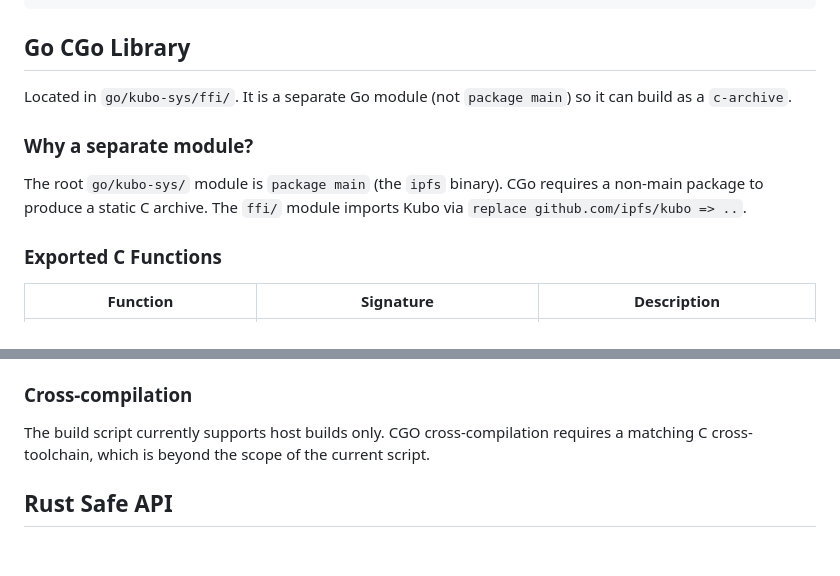
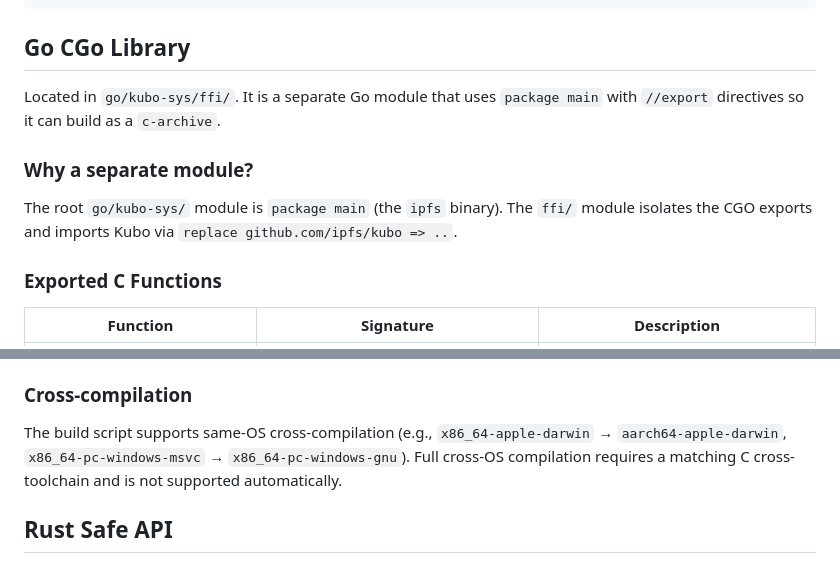
Before and after one commit to RandyMcMillan/kubo-rs, a Markdown page: FFI.md, 2 parts joined by grey strips. Drawn GitHub-style.

Commit message:
docs(FFI.md): correct package main and cross-compilation notes
- ffi.go uses package main (not a non-main package); c-archive works fine.
- build.rs now supports same-OS cross-compilation, not just host builds.

```diff
--- a/FFI.md
+++ b/FFI.md
@@ -33,11 +33,11 @@ go/kubo-sys/ffi/ffi.go  (CGO exports, node registry, CoreAPI wrappers)
 
 ## Go CGo Library
 
-Located in `go/kubo-sys/ffi/`. It is a separate Go module (not `package main`) so it can build as a `c-archive`.
+Located in `go/kubo-sys/ffi/`. It is a separate Go module that uses `package main` with `//export` directives so it can build as a `c-archive`.
 
 ### Why a separate module?
 
-The root `go/kubo-sys/` module is `package main` (the `ipfs` binary). CGo requires a non-main package to produce a static C archive. The `ffi/` module imports Kubo via `replace github.com/ipfs/kubo => ..`.
+The root `go/kubo-sys/` module is `package main` (the `ipfs` binary). The `ffi/` module isolates the CGO exports and imports Kubo via `replace github.com/ipfs/kubo => ..`.
 
 ### Exported C Functions
 
@@ -87,7 +87,7 @@ Kubo requires plugins to be loaded once before any repo or node operation. The F
 
 ### Cross-compilation
 
-The build script currently supports host builds only. CGO cross-compilation requires a matching C cross-toolchain, which is beyond the scope of the current script.
+The build script supports same-OS cross-compilation (e.g., `x86_64-apple-darwin` → `aarch64-apple-darwin`, `x86_64-pc-windows-msvc` → `x86_64-pc-windows-gnu`). Full cross-OS compilation requires a matching C cross-toolchain and is not supported automatically.
 
 ## Rust Safe API
 
```
